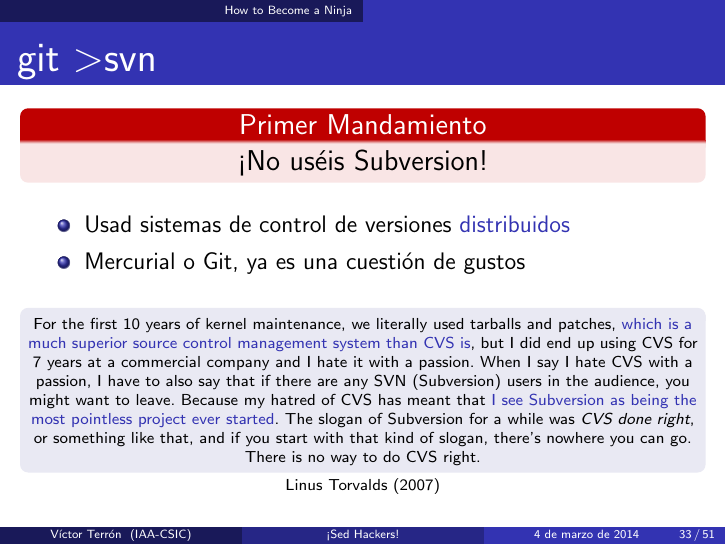
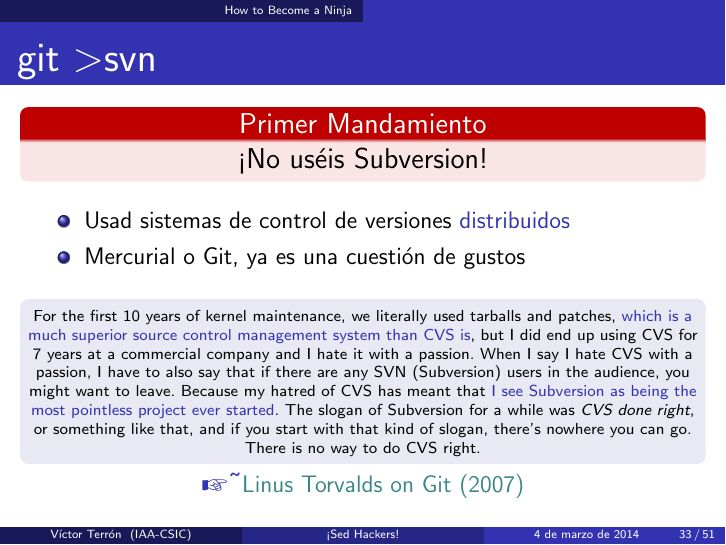
Before and after one commit to vterron/sed-hackers, LaTeX slides (sed-hackers.tex): page 33 of 51. Compiled offline with pdfLaTeX; a LaTeX package or settings file that is missing is left out.

Commit message:
Add link to Linus Torvalds' talk on Git

```diff
--- a/sed-hackers.tex
+++ b/sed-hackers.tex
@@ -487,8 +487,13 @@
     you start with that kind of slogan, there's nowhere you can
     go. There is no way to do CVS right.
   \end{block}
+
   \vspace{-0.5cm}
-  \begin{center} \scriptsize Linus Torvalds (2007) \end{center}
+
+  \begin{center}
+    \WebLink{https://www.youtube.com/watch?v=4XpnKHJAok8}
+            {\small Linus Torvalds on Git (2007)}
+  \end{center}
 \end{frame}
 
 \begin{frame}{Dijkstra}
```
